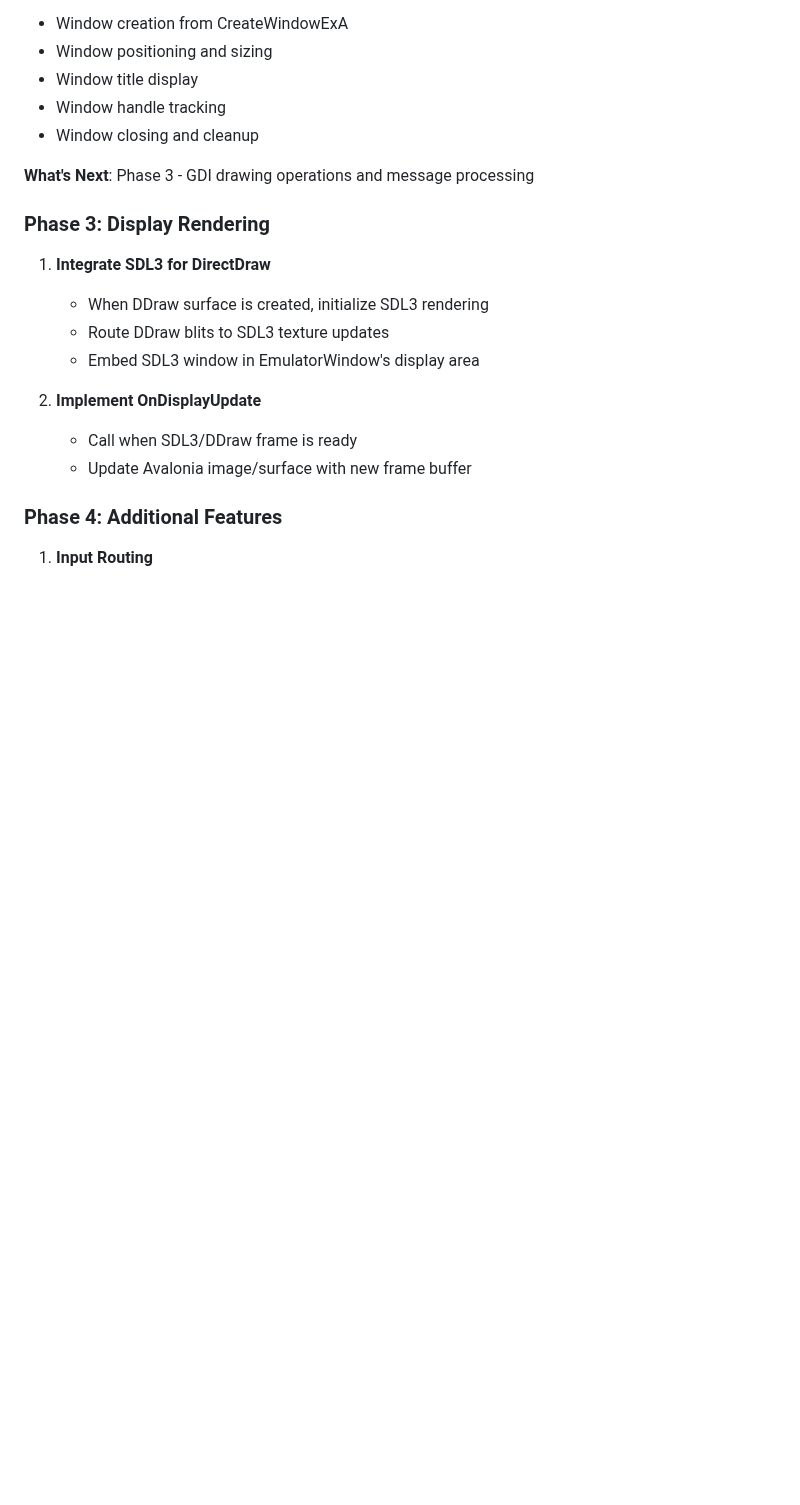
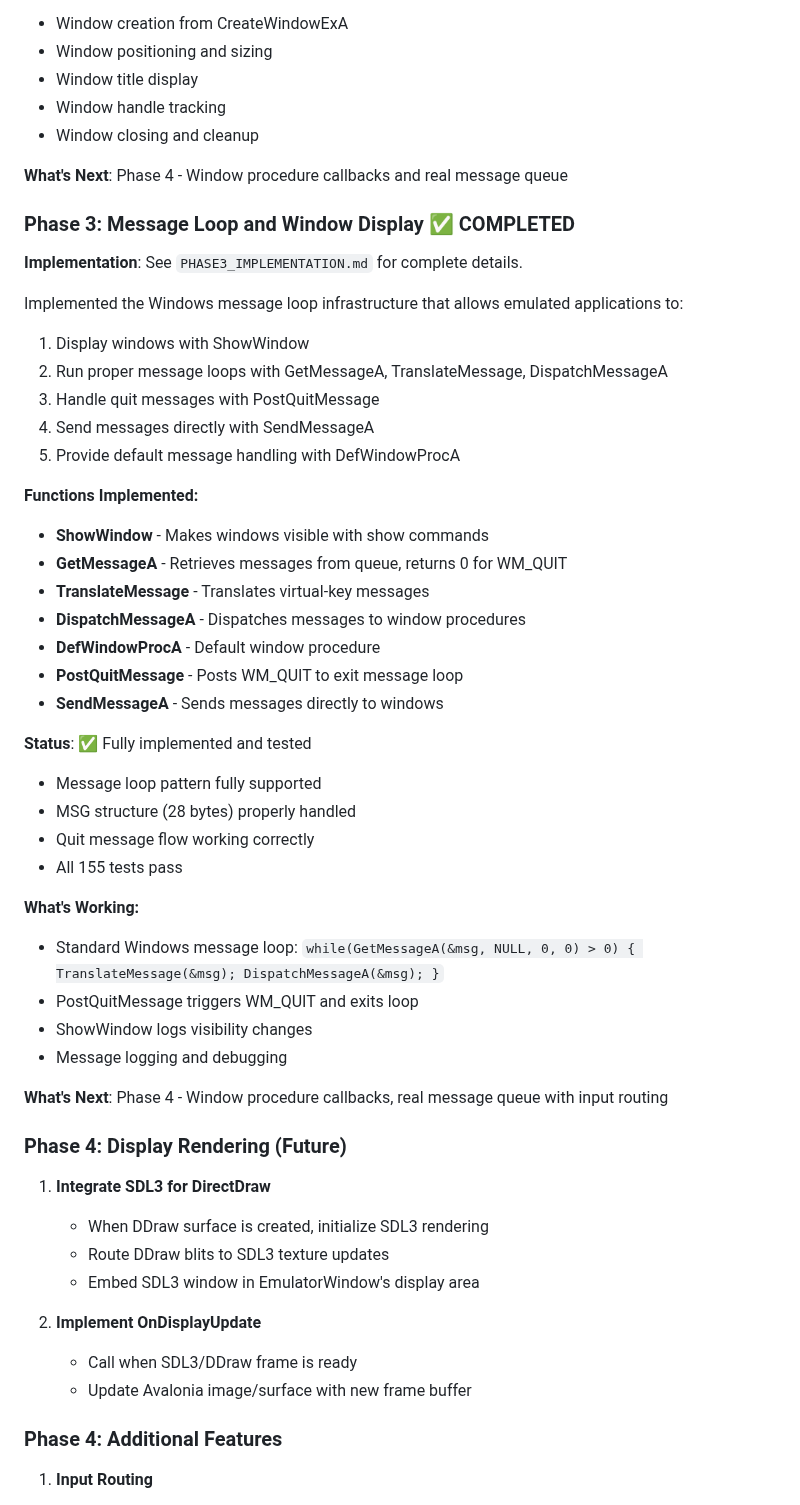
Before and after one commit to archanox/Win32Emu, a Markdown page: Win32Emu.Gui/API_INTEGRATION.md, the part around the change. Drawn GitHub-style; blank space fills up the shorter version.

Commit message:
Add Phase 3 documentation and update API integration roadmap
Co-authored-by: archanox <1642971+archanox@users.noreply.github.com>

```diff
--- a/Win32Emu.Gui/API_INTEGRATION.md
+++ b/Win32Emu.Gui/API_INTEGRATION.md
@@ -123,9 +123,43 @@ When `CreateWindowExA` is called by emulated applications:
 - Window handle tracking
 - Window closing and cleanup
 
-**What's Next**: Phase 3 - GDI drawing operations and message processing
+**What's Next**: Phase 4 - Window procedure callbacks and real message queue
 
-### Phase 3: Display Rendering
+### Phase 3: Message Loop and Window Display ✅ COMPLETED
+
+**Implementation**: See `PHASE3_IMPLEMENTATION.md` for complete details.
+
+Implemented the Windows message loop infrastructure that allows emulated applications to:
+1. Display windows with ShowWindow
+2. Run proper message loops with GetMessageA, TranslateMessage, DispatchMessageA
+3. Handle quit messages with PostQuitMessage
+4. Send messages directly with SendMessageA
+5. Provide default message handling with DefWindowProcA
+
+**Functions Implemented:**
+- **ShowWindow** - Makes windows visible with show commands
+- **GetMessageA** - Retrieves messages from queue, returns 0 for WM_QUIT
+- **TranslateMessage** - Translates virtual-key messages
+- **DispatchMessageA** - Dispatches messages to window procedures
+- **DefWindowProcA** - Default window procedure
+- **PostQuitMessage** - Posts WM_QUIT to exit message loop
+- **SendMessageA** - Sends messages directly to windows
+
+**Status**: ✅ Fully implemented and tested
+- Message loop pattern fully supported
+- MSG structure (28 bytes) properly handled
+- Quit message flow working correctly
+- All 155 tests pass
+
+**What's Working:**
+- Standard Windows message loop: `while(GetMessageA(&msg, NULL, 0, 0) > 0) { TranslateMessage(&msg); DispatchMessageA(&msg); }`
+- PostQuitMessage triggers WM_QUIT and exits loop
+- ShowWindow logs visibility changes
+- Message logging and debugging
+
+**What's Next**: Phase 4 - Window procedure callbacks, real message queue with input routing
+
+### Phase 4: Display Rendering (Future)
 
 1. **Integrate SDL3 for DirectDraw**
    - When DDraw surface is created, initialize SDL3 rendering
```
Also changed, not shown: PHASE3_IMPLEMENTATION.md (added, +448 -0 lines).
